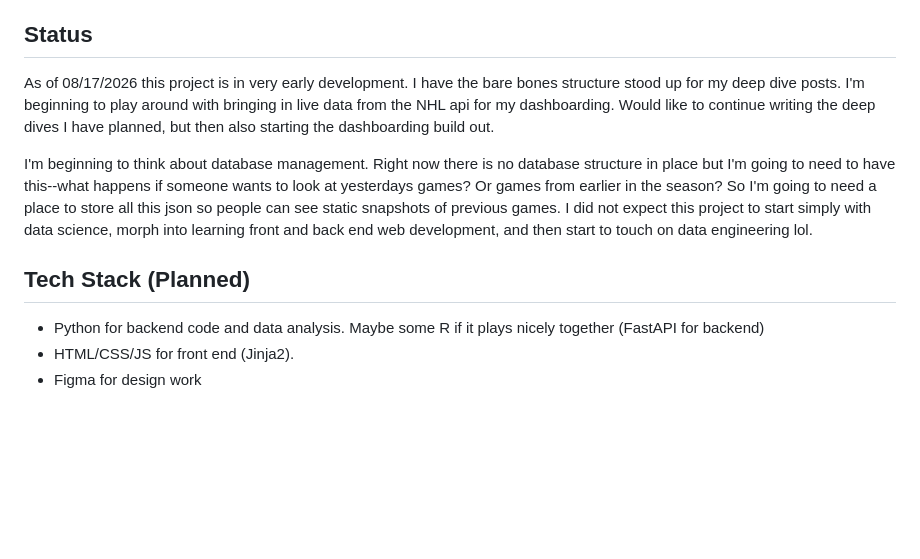
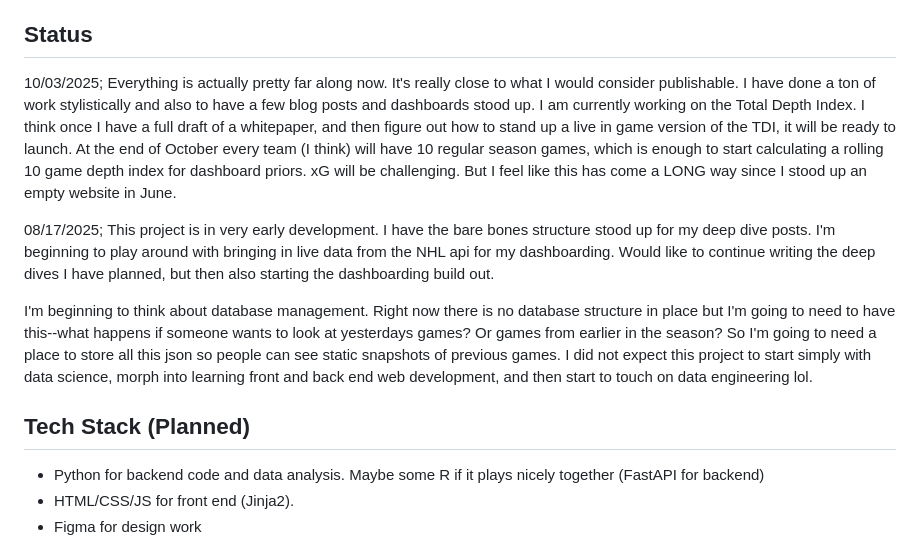
Before and after one commit to dwiwad/hockey_site, a Markdown page: README.md, the part around the change. Rendered like a GitHub page; blank space fills up the shorter version.

Commit message:
Update README lol

```diff
--- a/README.md
+++ b/README.md
@@ -18,13 +18,15 @@ Homepage site preview:
 
 ## Status
 
-As of 08/17/2026 this project is in very early development. I have the bare bones structure stood up for my deep dive posts. I'm beginning to play around with bringing in live data from the NHL api for my dashboarding. Would like to continue writing the deep dives I have planned, but then also starting the dashboarding build out.
+10/03/2025; Everything is actually pretty far along now. It's really close to what I would consider publishable. I have done a ton of work stylistically and also to have a few blog posts and dashboards stood up. I am currently working on the Total Depth Index. I think once I have a full draft of a whitepaper, and then figure out how to stand up a live in game version of the TDI, it will be ready to launch. At the end of October every team (I think) will have 10 regular season games, which is enough to start calculating a rolling 10 game depth index for dashboard priors. xG will be challenging. But I feel like this has come a LONG way since I stood up an empty website in June.
+
+08/17/2025; This project is in very early development. I have the bare bones structure stood up for my deep dive posts. I'm beginning to play around with bringing in live data from the NHL api for my dashboarding. Would like to continue writing the deep dives I have planned, but then also starting the dashboarding build out.
 
 I'm beginning to think about database management. Right now there is no database structure in place but I'm going to need to have this--what happens if someone wants to look at yesterdays games? Or games from earlier in the season? So I'm going to need a place to store all this json so people can see static snapshots of previous games. I did not expect this project to start simply with data science, morph into learning front and back end web development, and then start to touch on data engineering lol.
 
 ## Tech Stack (Planned)
 
-- Python for backend code and data analysis. Maybe some R if it plays nicely together  (FastAPI for backend)
+- Python for backend code and data analysis. Maybe some R if it plays nicely together (FastAPI for backend)
 - HTML/CSS/JS for front end (Jinja2).
 - Figma for design work
 
```
